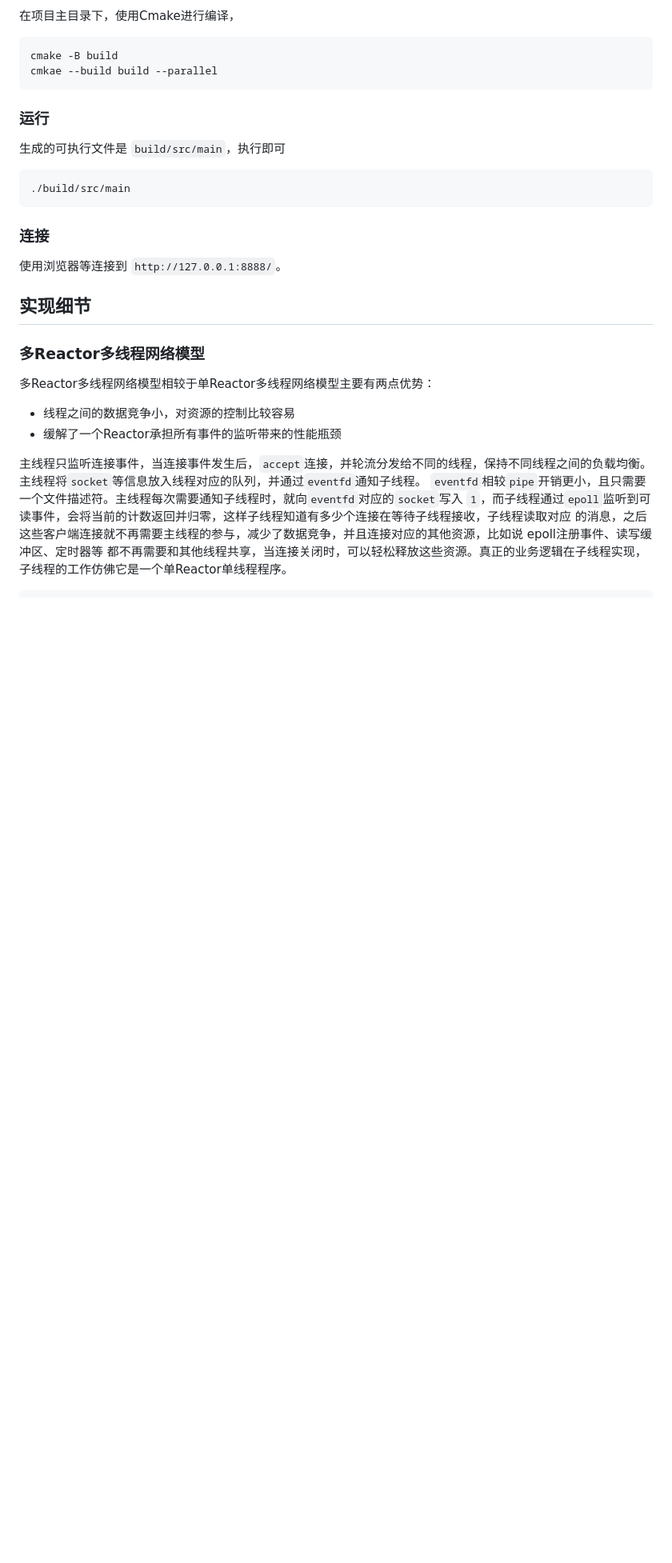
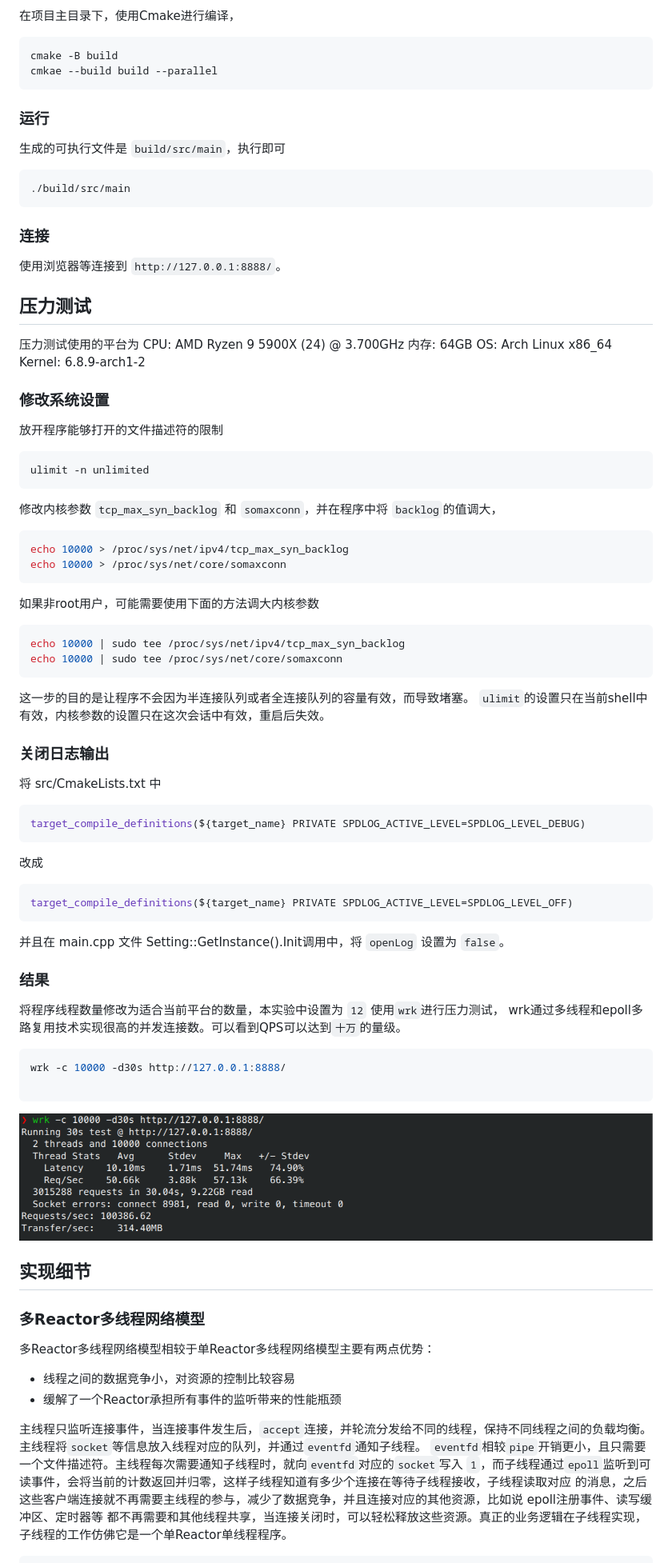
Before and after one commit to ShadowUnderMoon/miniserver, a Markdown page: README.md, the part around the change. Shown: that part at 80% size. Drawn GitHub-style; pictures changed too: pressure_test_result.png (added); blank space fills up the shorter version.

Commit message:
pressure test

````diff
--- a/README.md
+++ b/README.md
@@ -70,6 +70,67 @@ cmkae --build build --parallel
 ### 连接
 
 使用浏览器等连接到 `http://127.0.0.1:8888/`。
+
+## 压力测试
+
+压力测试使用的平台为
+CPU: AMD Ryzen 9 5900X (24) @ 3.700GHz
+内存: 64GB
+OS: Arch Linux x86_64
+Kernel: 6.8.9-arch1-2
+
+### 修改系统设置
+
+放开程序能够打开的文件描述符的限制
+
+```shell
+ulimit -n unlimited
+```
+
+修改内核参数 `tcp_max_syn_backlog` 和 `somaxconn`，并在程序中将 `backlog`的值调大，
+
+```shell
+echo 10000 > /proc/sys/net/ipv4/tcp_max_syn_backlog
+echo 10000 > /proc/sys/net/core/somaxconn
+```
+
+如果非root用户，可能需要使用下面的方法调大内核参数
+
+```shell
+echo 10000 | sudo tee /proc/sys/net/ipv4/tcp_max_syn_backlog
+echo 10000 | sudo tee /proc/sys/net/core/somaxconn
+```
+
+这一步的目的是让程序不会因为半连接队列或者全连接队列的容量有效，而导致堵塞。
+`ulimit`的设置只在当前shell中有效，内核参数的设置只在这次会话中有效，重启后失效。
+
+### 关闭日志输出
+
+将 src/CmakeLists.txt 中
+
+```shell
+target_compile_definitions(${target_name} PRIVATE SPDLOG_ACTIVE_LEVEL=SPDLOG_LEVEL_DEBUG)
+```
+
+改成
+
+```shell
+target_compile_definitions(${target_name} PRIVATE SPDLOG_ACTIVE_LEVEL=SPDLOG_LEVEL_OFF)
+```
+
+并且在 main.cpp 文件 Setting::GetInstance().Init调用中，将 `openLog` 设置为 `false`。
+
+### 结果
+
+将程序线程数量修改为适合当前平台的数量，本实验中设置为 `12`
+使用`wrk`进行压力测试， wrk通过多线程和epoll多路复用技术实现很高的并发连接数。可以看到QPS可以达到`十万`的量级。
+
+```shell
+wrk -c 10000 -d30s http://127.0.0.1:8888/
+
+```
+
+![pressure test](pressure_test_result.png)
 
 ## 实现细节
 
````
